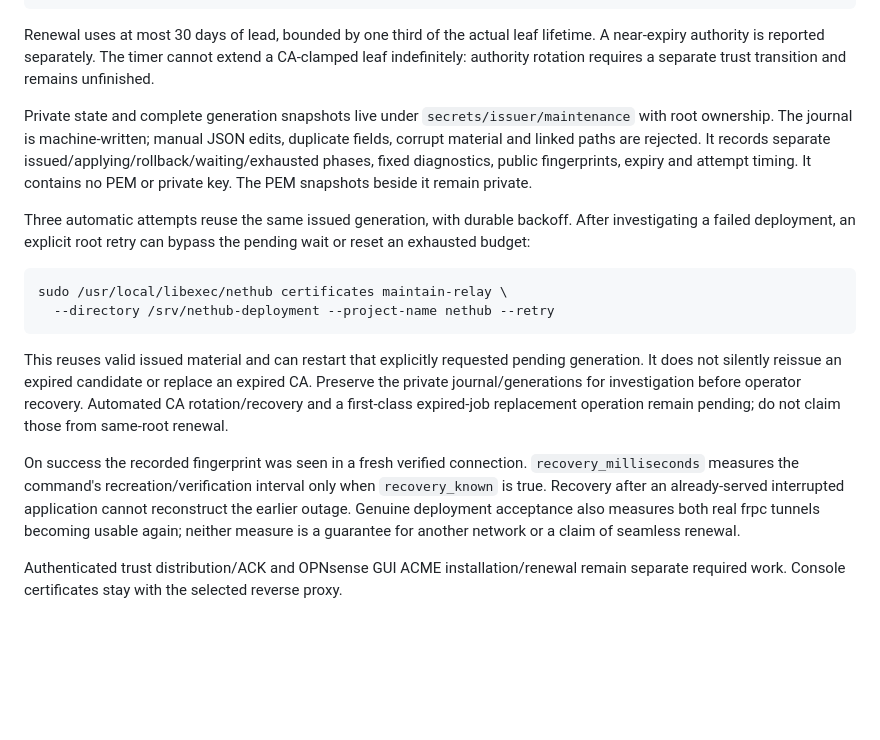
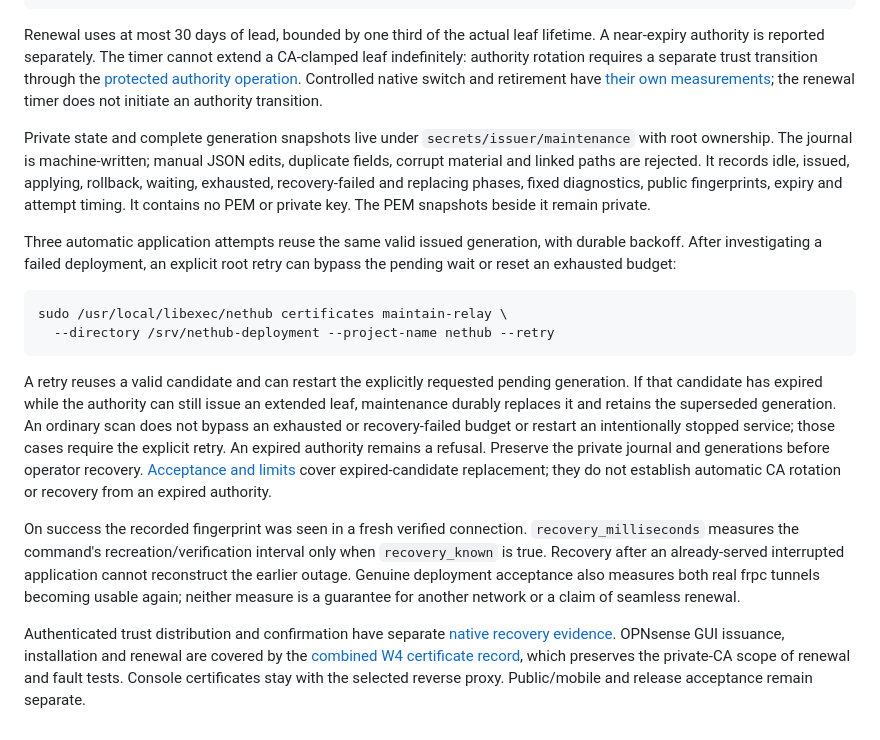
Before and after one commit to KazuhaHub/nethub, a Markdown page: deploy/relay-maintenance.md, the part around the change. GitHub-like rendering; blank space fills up the shorter version.

Commit message:
docs: reconcile relay certificate maintenance scope
Signed-off-by: Kazuha Mo <kazuhak@uci.edu>

````diff
--- a/deploy/relay-maintenance.md
+++ b/deploy/relay-maintenance.md
@@ -50,16 +50,22 @@ sudo journalctl -u nethub-relay-maintenance.service
 Renewal uses at most 30 days of lead, bounded by one third of the actual leaf
 lifetime. A near-expiry authority is reported separately. The timer cannot
 extend a CA-clamped leaf indefinitely: authority rotation requires a separate
-trust transition and remains unfinished.
+trust transition through the
+[protected authority operation](relay-authority-operations.md).
+Controlled native switch and retirement have
+[their own measurements](validation-relay-authority-native.md); the renewal
+timer does not initiate an authority transition.
 
 Private state and complete generation snapshots live under
 `secrets/issuer/maintenance` with root ownership. The journal is machine-written;
 manual JSON edits, duplicate fields, corrupt material and linked paths are
-rejected. It records separate issued/applying/rollback/waiting/exhausted phases,
+rejected. It records idle, issued, applying, rollback, waiting, exhausted,
+recovery-failed and replacing phases,
 fixed diagnostics, public fingerprints, expiry and attempt timing. It contains
 no PEM or private key. The PEM snapshots beside it remain private.
 
-Three automatic attempts reuse the same issued generation, with durable backoff.
+Three automatic application attempts reuse the same valid issued generation,
+with durable backoff.
 After investigating a failed deployment, an explicit root retry can bypass the
 pending wait or reset an exhausted budget:
 
@@ -68,11 +74,16 @@ sudo /usr/local/libexec/nethub certificates maintain-relay \
   --directory /srv/nethub-deployment --project-name nethub --retry
 ```
 
-This reuses valid issued material and can restart that explicitly requested
-pending generation. It does not silently reissue an expired candidate or replace
-an expired CA. Preserve the private journal/generations for investigation before
-operator recovery. Automated CA rotation/recovery and a first-class expired-job
-replacement operation remain pending; do not claim those from same-root renewal.
+A retry reuses a valid candidate and can restart the explicitly requested
+pending generation. If that candidate has expired while the authority can
+still issue an extended leaf, maintenance durably replaces it and retains the
+superseded generation. An ordinary scan does not bypass an exhausted or
+recovery-failed budget or restart an intentionally stopped service; those
+cases require the explicit retry. An expired authority remains a refusal.
+Preserve the private journal and generations before operator recovery.
+[Acceptance and limits](validation-relay-maintenance.md) cover expired-candidate
+replacement; they do not establish automatic CA rotation or recovery from an
+expired authority.
 
 On success the recorded fingerprint was seen in a fresh verified connection.
 `recovery_milliseconds` measures the command's recreation/verification interval
@@ -81,6 +92,10 @@ application cannot reconstruct the earlier outage. Genuine deployment acceptance
 also measures both real frpc tunnels becoming usable again; neither measure is a
 guarantee for another network or a claim of seamless renewal.
 
-Authenticated trust distribution/ACK and OPNsense GUI ACME installation/renewal
-remain separate required work. Console certificates stay with the selected
-reverse proxy.
+Authenticated trust distribution and confirmation have separate
+[native recovery evidence](validation-relay-authority-native.md). OPNsense GUI
+issuance, installation and renewal are covered by the
+[combined W4 certificate record](validation-native-public-certificate.md),
+which preserves the private-CA scope of renewal and fault tests. Console
+certificates stay with the selected reverse proxy. Public/mobile and release
+acceptance remain separate.
````
